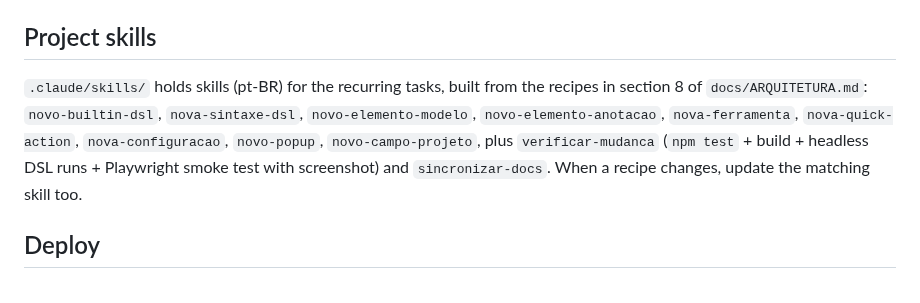
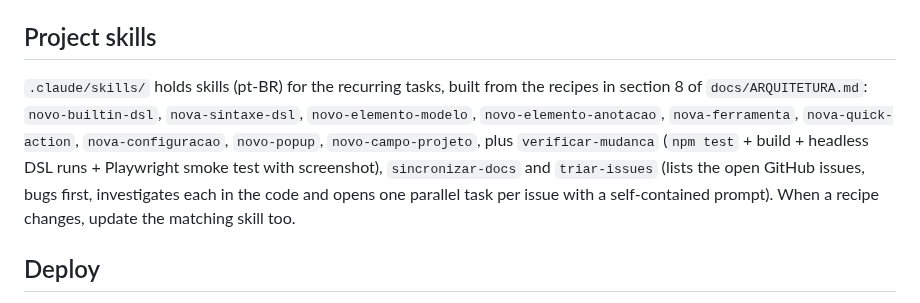
Before and after one commit to jefrsilva/algo-lab, a Markdown page: CLAUDE.md, the part around the change. Rendered like a GitHub page.

Commit message:
Skill triar-issues: verifica as issues abertas e abre tarefas paralelas
Roteiro repetível do que antes era pedido à mão: lista as issues
abertas (MCP do GitHub ou gh CLI), descarta as que já têm PR, estão
atribuídas ou já foram resolvidas, prioriza bugs, investiga cada uma no
código (arquivos de partida, armadilhas, skill do projeto e teste em
tests/) e abre uma tarefa por issue com um prompt independente; ou
resolve na própria sessão, se o usuário pedir.

Co-Authored-By: Claude Opus 5.5 <noreply@anthropic.com>
Claude-Session: https://claude.ai/code/session_01QaFVMbb7bdfG6mmymGSvzz

```diff
--- a/CLAUDE.md
+++ b/CLAUDE.md
@@ -22,7 +22,7 @@ Automated tests live in `tests/` (Vitest; see [tests/README.md](tests/README.md)
 
 ## Project skills
 
-`.claude/skills/` holds skills (pt-BR) for the recurring tasks, built from the recipes in section 8 of `docs/ARQUITETURA.md`: `novo-builtin-dsl`, `nova-sintaxe-dsl`, `novo-elemento-modelo`, `novo-elemento-anotacao`, `nova-ferramenta`, `nova-quick-action`, `nova-configuracao`, `novo-popup`, `novo-campo-projeto`, plus `verificar-mudanca` (`npm test` + build + headless DSL runs + Playwright smoke test with screenshot) and `sincronizar-docs`. When a recipe changes, update the matching skill too.
+`.claude/skills/` holds skills (pt-BR) for the recurring tasks, built from the recipes in section 8 of `docs/ARQUITETURA.md`: `novo-builtin-dsl`, `nova-sintaxe-dsl`, `novo-elemento-modelo`, `novo-elemento-anotacao`, `nova-ferramenta`, `nova-quick-action`, `nova-configuracao`, `novo-popup`, `novo-campo-projeto`, plus `verificar-mudanca` (`npm test` + build + headless DSL runs + Playwright smoke test with screenshot), `sincronizar-docs` and `triar-issues` (lists the open GitHub issues, bugs first, investigates each in the code and opens one parallel task per issue with a self-contained prompt). When a recipe changes, update the matching skill too.
 
 ## Deploy
 
```
Also changed, not shown: 1 other file.
